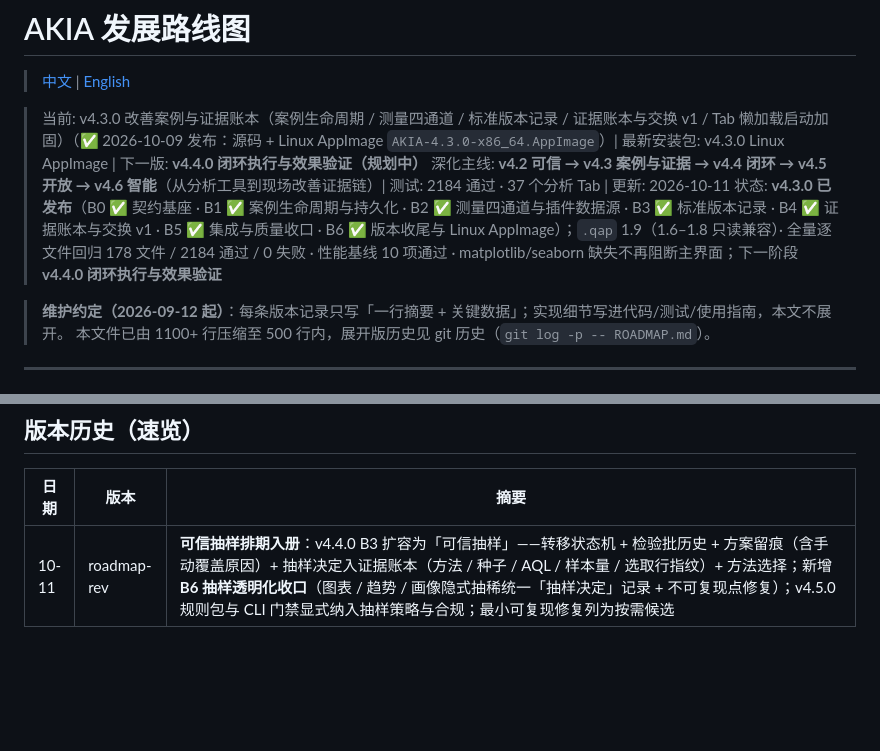
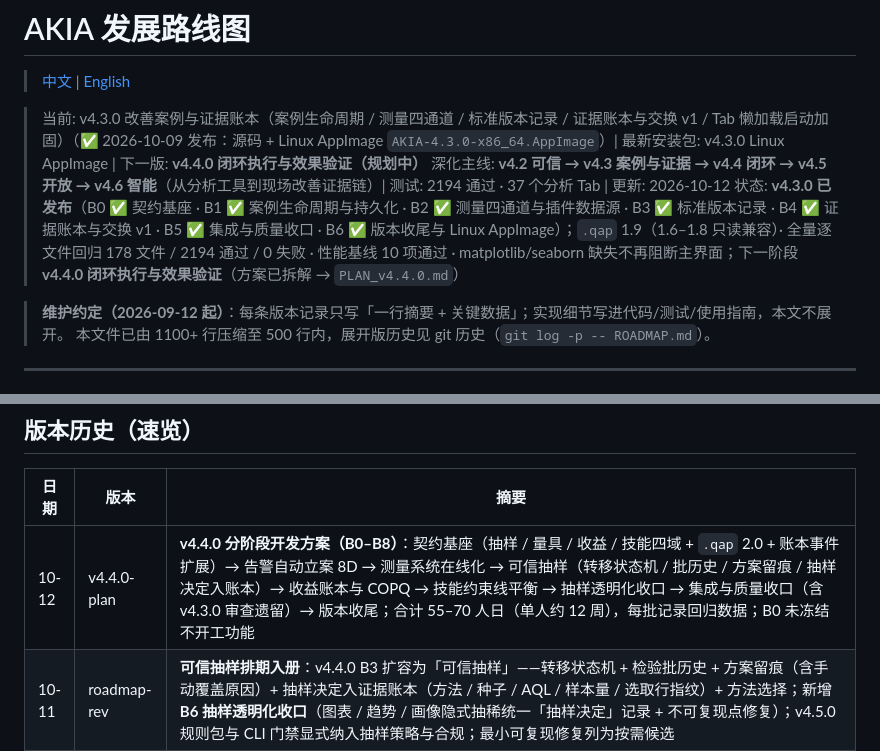
Before and after one commit to chrisliuu345/AKIA-local, a Markdown page: ROADMAP.md, 2 parts joined by grey strips. GitHub-like rendering; blank space fills up the shorter version.

```diff
--- a/ROADMAP.md
+++ b/ROADMAP.md
@@ -3,8 +3,8 @@
 > [中文](ROADMAP.md) | [English](ROADMAP.en.md)
 
 > 当前: v4.3.0 改善案例与证据账本（案例生命周期 / 测量四通道 / 标准版本记录 / 证据账本与交换 v1 / Tab 懒加载启动加固）（✅ 2026-10-09 发布：源码 + Linux AppImage `AKIA-4.3.0-x86_64.AppImage`）| 最新安装包: v4.3.0 Linux AppImage | 下一版: **v4.4.0 闭环执行与效果验证（规划中）**
-> 深化主线: **v4.2 可信 → v4.3 案例与证据 → v4.4 闭环 → v4.5 开放 → v4.6 智能**（从分析工具到现场改善证据链）| 测试: 2184 通过 · 37 个分析 Tab | 更新: 2026-10-11
-> 状态: **v4.3.0 已发布**（B0 ✅ 契约基座 · B1 ✅ 案例生命周期与持久化 · B2 ✅ 测量四通道与插件数据源 · B3 ✅ 标准版本记录 · B4 ✅ 证据账本与交换 v1 · B5 ✅ 集成与质量收口 · B6 ✅ 版本收尾与 Linux AppImage）；`.qap` 1.9（1.6–1.8 只读兼容）· 全量逐文件回归 178 文件 / 2184 通过 / 0 失败 · 性能基线 10 项通过 · matplotlib/seaborn 缺失不再阻断主界面；下一阶段 **v4.4.0 闭环执行与效果验证**
+> 深化主线: **v4.2 可信 → v4.3 案例与证据 → v4.4 闭环 → v4.5 开放 → v4.6 智能**（从分析工具到现场改善证据链）| 测试: 2194 通过 · 37 个分析 Tab | 更新: 2026-10-12
+> 状态: **v4.3.0 已发布**（B0 ✅ 契约基座 · B1 ✅ 案例生命周期与持久化 · B2 ✅ 测量四通道与插件数据源 · B3 ✅ 标准版本记录 · B4 ✅ 证据账本与交换 v1 · B5 ✅ 集成与质量收口 · B6 ✅ 版本收尾与 Linux AppImage）；`.qap` 1.9（1.6–1.8 只读兼容）· 全量逐文件回归 178 文件 / 2194 通过 / 0 失败 · 性能基线 10 项通过 · matplotlib/seaborn 缺失不再阻断主界面；下一阶段 **v4.4.0 闭环执行与效果验证**（方案已拆解 → `PLAN_v4.4.0.md`）
 
 > **维护约定（2026-09-12 起）**：每条版本记录只写「一行摘要 + 关键数据」；实现细节写进代码/测试/使用指南，本文不展开。
 > 本文件已由 1100+ 行压缩至 500 行内，展开版历史见 git 历史（`git log -p -- ROADMAP.md`）。
@@ -78,6 +78,7 @@ v2.0 ──→ v2.1 ──→ v2.2 ──→ v2.3 ──→ v2.4 ──→ v2.4.
 
 | 日期 | 版本 | 摘要 |
 |------|------|------|
+| 10-12 | v4.4.0-plan | **v4.4.0 分阶段开发方案（B0–B8）**：契约基座（抽样 / 量具 / 收益 / 技能四域 + `.qap` 2.0 + 账本事件扩展）→ 告警自动立案 8D → 测量系统在线化 → 可信抽样（转移状态机 / 批历史 / 方案留痕 / 抽样决定入账本）→ 收益账本与 COPQ → 技能约束线平衡 → 抽样透明化收口 → 集成与质量收口（含 v4.3.0 审查遗留）→ 版本收尾；合计 55–70 人日（单人约 12 周），每批记录回归数据；B0 未冻结不开工功能 |
 | 10-11 | roadmap-rev | **可信抽样排期入册**：v4.4.0 B3 扩容为「可信抽样」——转移状态机 + 检验批历史 + 方案留痕（含手动覆盖原因）+ 抽样决定入证据账本（方法 / 种子 / AQL / 样本量 / 选取行指纹）+ 方法选择；新增 **B6 抽样透明化收口**（图表 / 趋势 / 画像隐式抽稀统一「抽样决定」记录 + 不可复现点修复）；v4.5.0 规则包与 CLI 门禁显式纳入抽样策略与合规；最小可复现修复列为按需候选 |
 | 10-09 | **v4.3.0 发布** | **改善案例与证据账本（B0–B6）**：案例生命周期 v1（关闭门禁 = 复测 + 统计判定）+ CaseWorkflow 8 阶段工作台 · 测量四通道 + 插件 API 2.1 `data_source`（5s 超时 / 坏数据隔离 / 来源强化）· 标准版本记录与 as-of 还原 · sha256 证据账本 + 证据包独立校验 + 脱敏分享包 + 报告 12 位追溯码 · `.qap` 1.9（1.6–1.8 只读兼容）· Tab 懒加载隔离 + 缺依赖提示页，matplotlib 缺失不阻断主界面；全量逐文件回归 **178 文件 / 2184 通过 / 56 跳过 / 0 失败**，性能基线 10 项通过（冷启动 0.997s vs 基线 2.101s）；首发统一命名 Linux AppImage `AKIA-4.3.0-x86_64.AppImage` + `.sha256` |
 | 10-02 | **v4.2.1 发布（源码补丁）** | **质量加固与体验修复补丁，仅源码**：GitHub Release 提供 Source zip / tar.gz（tag `v4.2.1`），不产出新 AppImage / 安装包（最新安装包仍为 v4.2.0）；`check_version.py` 四端一致（settings / version_info / Inno / 文档）；全量逐文件回归 **159 文件 / 1917 通过 / 56 跳过 / 0 失败**；性能基线 8 项通过（冷启动 1.06s vs 基线 2.101s） |
```
Also changed, not shown: PLAN_v4.4.0.md (added, +375 -0 lines), ROADMAP.en.md (+3 -2 lines).
